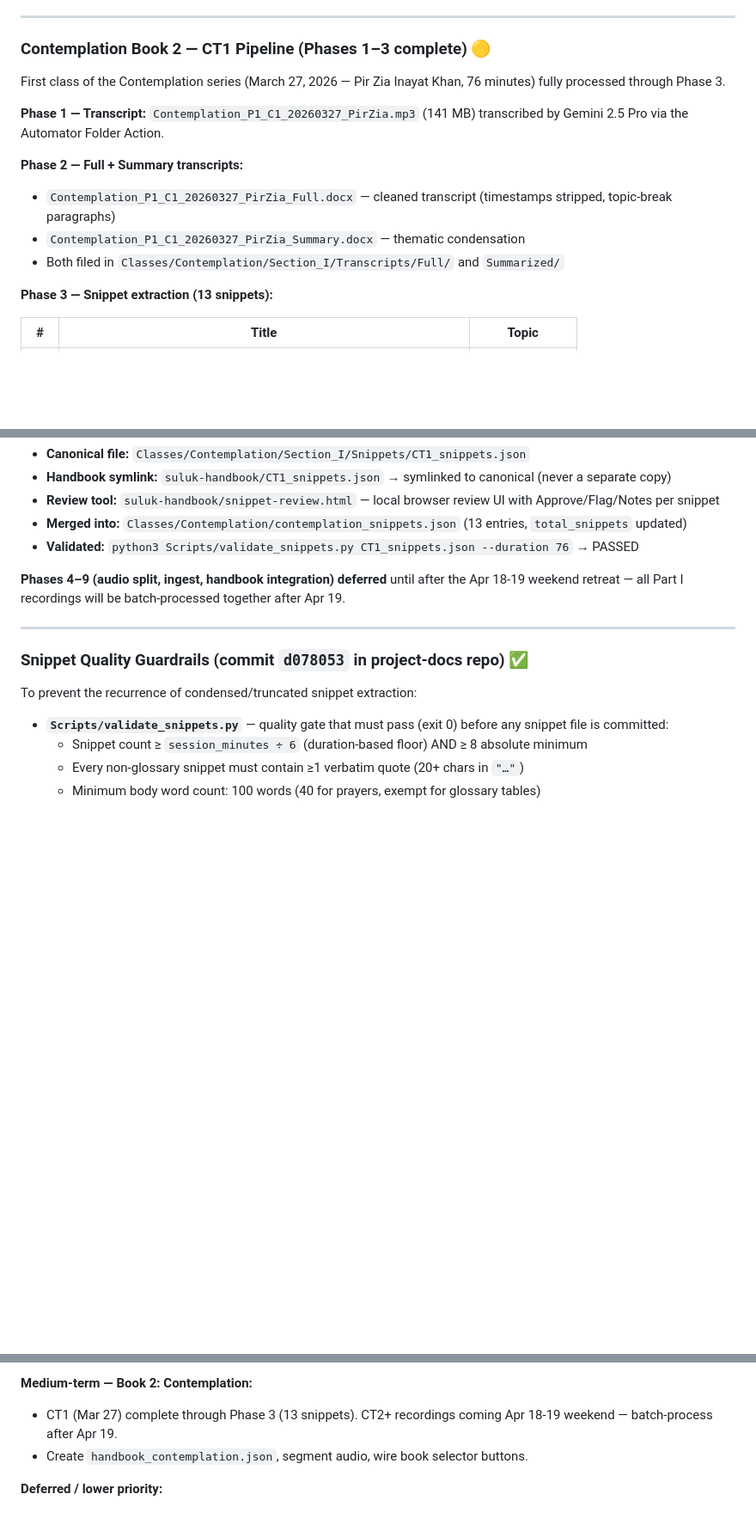
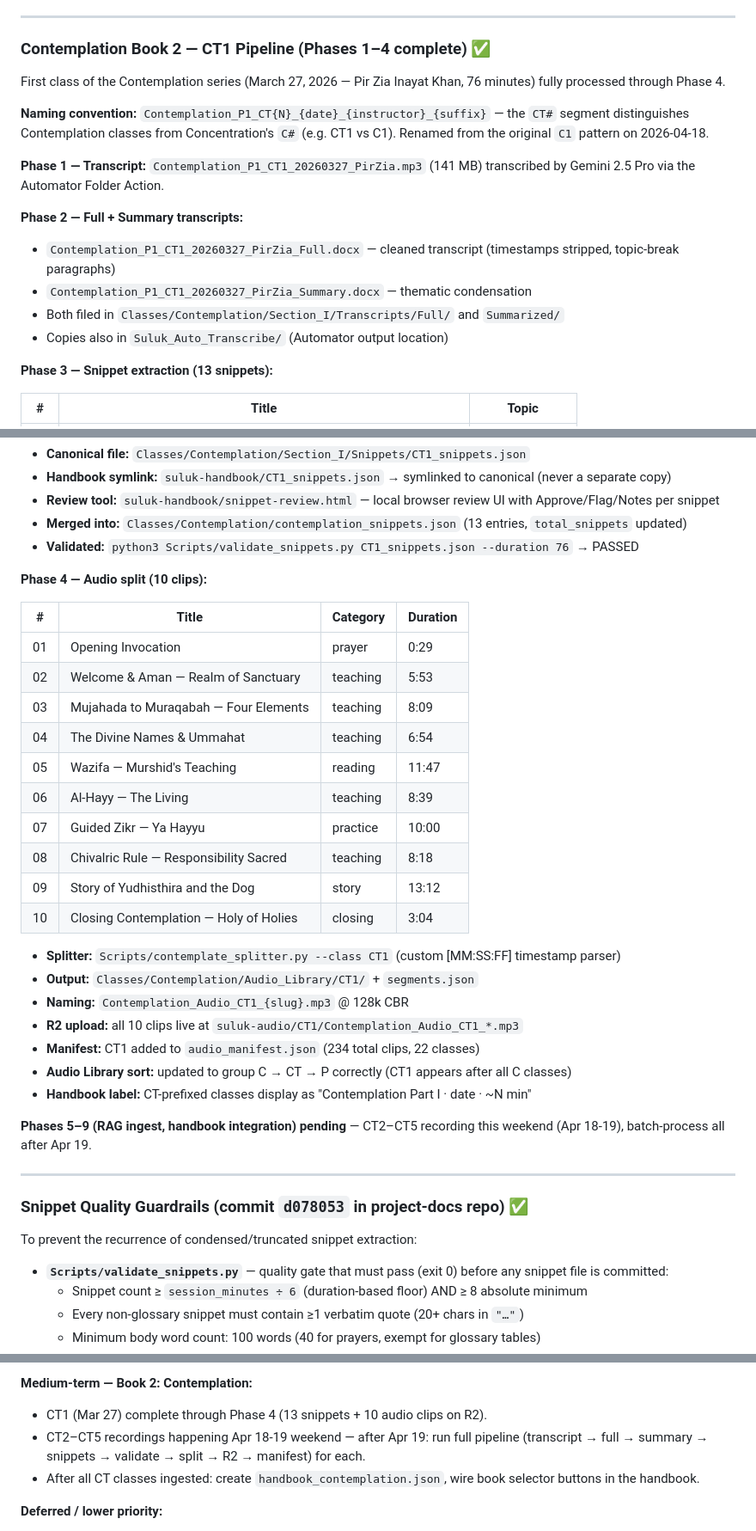
Before and after one commit to soulofkabir/suluk-handbook, a Markdown page: PROGRESS.md, 3 parts joined by grey strips. Shown at 86% size. GitHub-like rendering; blank space fills up the shorter version.

Commit message:
Update PROGRESS.md — CT1 Phase 4 complete, naming convention
- Mark CT1 pipeline complete through Phase 4 (audio split + R2)
- Add 10-clip audio segment table
- Document CT# naming convention and 2026-04-18 rename
- Add contemplate_splitter.py to Pre-Kickoff notes
- Update audio count to 234 clips / 22 classes
- Add recent commits to git log table
- Update Pending section

Co-Authored-By: Claude Sonnet 4.6 <noreply@anthropic.com>

```diff
--- a/PROGRESS.md
+++ b/PROGRESS.md
@@ -409,16 +412,19 @@ Cloudflare R2
 
 ---
 
-### Contemplation Book 2 — CT1 Pipeline (Phases 1–3 complete) 🟡
+### Contemplation Book 2 — CT1 Pipeline (Phases 1–4 complete) ✅
 
-First class of the Contemplation series (March 27, 2026 — Pir Zia Inayat Khan, 76 minutes) fully processed through Phase 3.
+First class of the Contemplation series (March 27, 2026 — Pir Zia Inayat Khan, 76 minutes) fully processed through Phase 4.
 
-**Phase 1 — Transcript:** `Contemplation_P1_C1_20260327_PirZia.mp3` (141 MB) transcribed by Gemini 2.5 Pro via the Automator Folder Action.
+**Naming convention:** `Contemplation_P1_CT{N}_{date}_{instructor}_{suffix}` — the `CT#` segment distinguishes Contemplation classes from Concentration's `C#` (e.g. CT1 vs C1). Renamed from the original `C1` pattern on 2026-04-18.
+
+**Phase 1 — Transcript:** `Contemplation_P1_CT1_20260327_PirZia.mp3` (141 MB) transcribed by Gemini 2.5 Pro via the Automator Folder Action.
 
 **Phase 2 — Full + Summary transcripts:**
-- `Contemplation_P1_C1_20260327_PirZia_Full.docx` — cleaned transcript (timestamps stripped, topic-break paragraphs)
-- `Contemplation_P1_C1_20260327_PirZia_Summary.docx` — thematic condensation
+- `Contemplation_P1_CT1_20260327_PirZia_Full.docx` — cleaned transcript (timestamps stripped, topic-break paragraphs)
+- `Contemplation_P1_CT1_20260327_PirZia_Summary.docx` — thematic condensation
 - Both filed in `Classes/Contemplation/Section_I/Transcripts/Full/` and `Summarized/`
+- Copies also in `Suluk_Auto_Transcribe/` (Automator output location)
 
 **Phase 3 — Snippet extraction (13 snippets):**
 
@@ -444,7 +450,30 @@ First class of the Contemplation series (March 27, 2026 — Pir Zia Inayat Khan,
 - **Merged into:** `Classes/Contemplation/contemplation_snippets.json` (13 entries, `total_snippets` updated)
 - **Validated:** `python3 Scripts/validate_snippets.py CT1_snippets.json --duration 76` → PASSED
 
-**Phases 4–9 (audio split, ingest, handbook integration) deferred** until after the Apr 18-19 weekend retreat — all Part I recordings will be batch-processed together after Apr 19.
+**Phase 4 — Audio split (10 clips):**
+
+| # | Title | Category | Duration |
+|---|---|---|---|
+| 01 | Opening Invocation | prayer | 0:29 |
+| 02 | Welcome & Aman — Realm of Sanctuary | teaching | 5:53 |
+| 03 | Mujahada to Muraqabah — Four Elements | teaching | 8:09 |
+| 04 | The Divine Names & Ummahat | teaching | 6:54 |
+| 05 | Wazifa — Murshid's Teaching | reading | 11:47 |
+| 06 | Al-Hayy — The Living | teaching | 8:39 |
+| 07 | Guided Zikr — Ya Hayyu | practice | 10:00 |
+| 08 | Chivalric Rule — Responsibility Sacred | teaching | 8:18 |
+| 09 | Story of Yudhisthira and the Dog | story | 13:12 |
+| 10 | Closing Contemplation — Holy of Holies | closing | 3:04 |
+
+- **Splitter:** `Scripts/contemplate_splitter.py --class CT1` (custom [MM:SS:FF] timestamp parser)
+- **Output:** `Classes/Contemplation/Audio_Library/CT1/` + `segments.json`
+- **Naming:** `Contemplation_Audio_CT1_{slug}.mp3` @ 128k CBR
+- **R2 upload:** all 10 clips live at `suluk-audio/CT1/Contemplation_Audio_CT1_*.mp3`
+- **Manifest:** CT1 added to `audio_manifest.json` (234 total clips, 22 classes)
+- **Audio Library sort:** updated to group C → CT → P correctly (CT1 appears after all C classes)
+- **Handbook label:** CT-prefixed classes display as "Contemplation Part I · date · ~N min"
+
+**Phases 5–9 (RAG ingest, handbook integration) pending** — CT2–CT5 recording this weekend (Apr 18-19), batch-process all after Apr 19.
 
 ---
 
@@ -490,8 +521,9 @@ To prevent the recurrence of condensed/truncated snippet extraction:
 - **Scrape Sufi Tavern** — 5 free e-book PDFs + blog articles.
 
 **Medium-term — Book 2: Contemplation:**
-- CT1 (Mar 27) complete through Phase 3 (13 snippets). CT2+ recordings coming Apr 18-19 weekend — batch-process after Apr 19.
-- Create `handbook_contemplation.json`, segment audio, wire book selector buttons.
+- CT1 (Mar 27) complete through Phase 4 (13 snippets + 10 audio clips on R2).
+- CT2–CT5 recordings happening Apr 18-19 weekend — after Apr 19: run full pipeline (transcript → full → summary → snippets → validate → split → R2 → manifest) for each.
+- After all CT classes ingested: create `handbook_contemplation.json`, wire book selector buttons in the handbook.
 
 **Deferred / lower priority:**
 - **wahiduddin.net scrape** — Site is fully down (as of 2026-04-10). Scraper ready (`scrape_wahiduddin.py`), retry when site returns.
```
Also changed, not shown: other parts of PROGRESS.md (+9 -4 lines).
